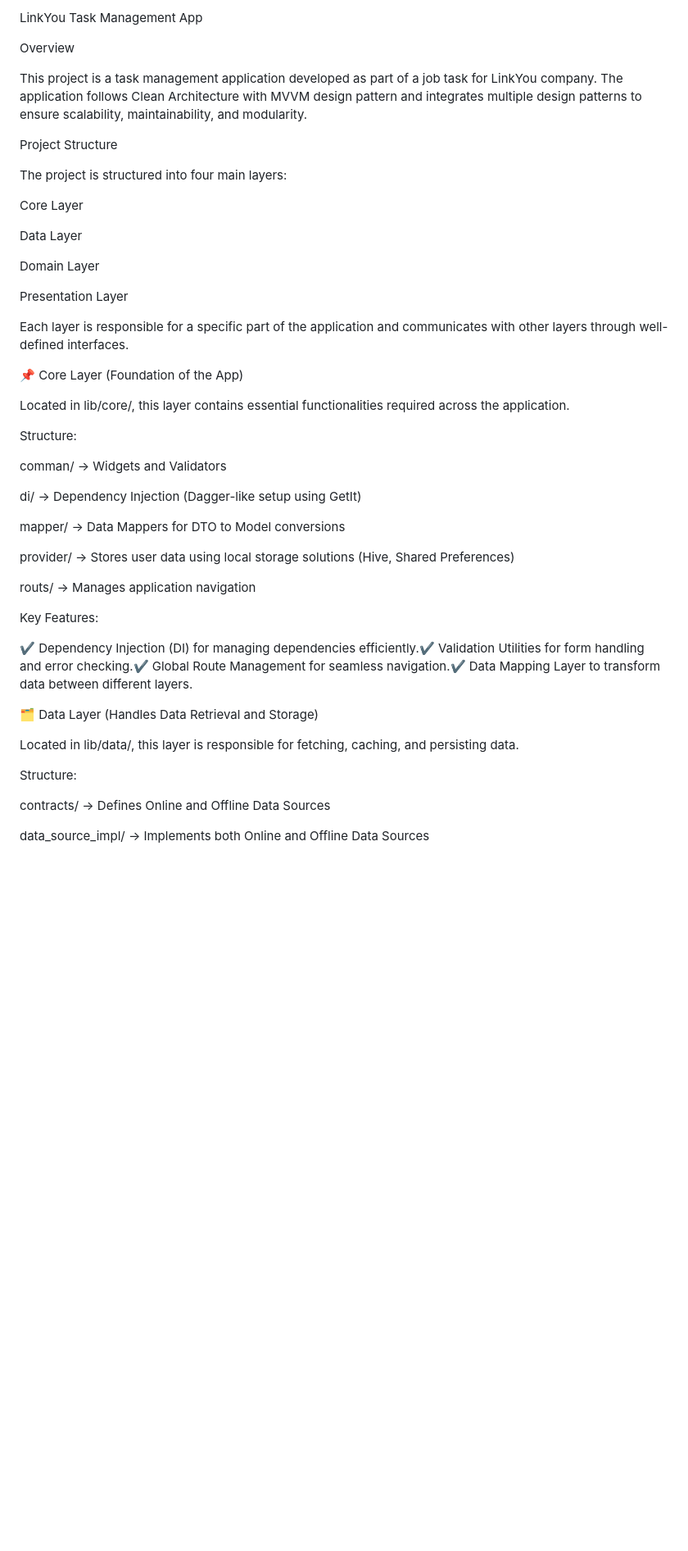
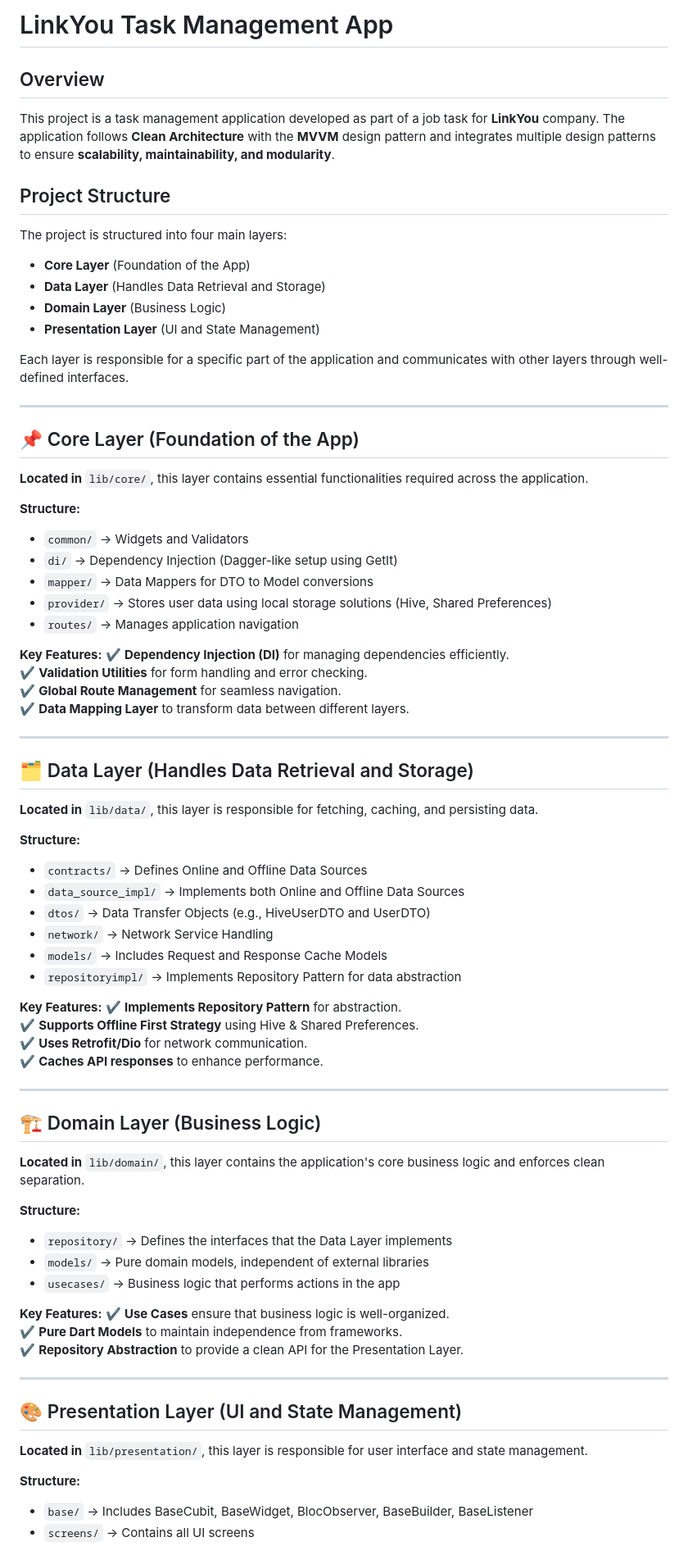
Before and after one commit to Abdalla-Eldaly/Link-You-Task, a Markdown page: README.md, the part around the change printed below. Shown: that part at 82% size. Drawn GitHub-style; blank space fills up the shorter version.

```diff
--- a/README.md
+++ b/README.md
@@ -1,50 +1,75 @@
-LinkYou Task Management App
+# LinkYou Task Management App
 
-Overview
+## Overview
+This project is a task management application developed as part of a job task for **LinkYou** company. The application follows **Clean Architecture** with the **MVVM** design pattern and integrates multiple design patterns to ensure **scalability, maintainability, and modularity**.
 
-This project is a task management application developed as part of a job task for LinkYou company. The application follows Clean Architecture with MVVM design pattern and integrates multiple design patterns to ensure scalability, maintainability, and modularity.
-
-Project Structure
-
+## Project Structure
 The project is structured into four main layers:
-
-Core Layer
-
-Data Layer
-
-Domain Layer
-
-Presentation Layer
+- **Core Layer** (Foundation of the App)
+- **Data Layer** (Handles Data Retrieval and Storage)
+- **Domain Layer** (Business Logic)
+- **Presentation Layer** (UI and State Management)
 
 Each layer is responsible for a specific part of the application and communicates with other layers through well-defined interfaces.
 
-📌 Core Layer (Foundation of the App)
+---
 
-Located in lib/core/, this layer contains essential functionalities required across the application.
+## 📌 Core Layer (Foundation of the App)
+**Located in** `lib/core/`, this layer contains essential functionalities required across the application.
 
-Structure:
+**Structure:**
+- `common/` → Widgets and Validators
+- `di/` → Dependency Injection (Dagger-like setup using GetIt)
+- `mapper/` → Data Mappers for DTO to Model conversions
+- `provider/` → Stores user data using local storage solutions (Hive, Shared Preferences)
+- `routes/` → Manages application navigation
 
-comman/ → Widgets and Validators
+**Key Features:**
+✔ **Dependency Injection (DI)** for managing dependencies efficiently.
+✔ **Validation Utilities** for form handling and error checking.
+✔ **Global Route Management** for seamless navigation.
+✔ **Data Mapping Layer** to transform data between different layers.
 
-di/ → Dependency Injection (Dagger-like setup using GetIt)
+---
 
-mapper/ → Data Mappers for DTO to Model conversions
+## 🗂 Data Layer (Handles Data Retrieval and Storage)
+**Located in** `lib/data/`, this layer is responsible for fetching, caching, and persisting data.
 
-provider/ → Stores user data using local storage solutions (Hive, Shared Preferences)
+**Structure:**
+- `contracts/` → Defines Online and Offline Data Sources
+- `data_source_impl/` → Implements both Online and Offline Data Sources
+- `dtos/` → Data Transfer Objects (e.g., HiveUserDTO and UserDTO)
+- `network/` → Network Service Handling
+- `models/` → Includes Request and Response Cache Models
+- `repositoryimpl/` → Implements Repository Pattern for data abstraction
 
-routs/ → Manages application navigation
+**Key Features:**
+✔ **Implements Repository Pattern** for abstraction.
+✔ **Supports Offline First Strategy** using Hive & Shared Preferences.
+✔ **Uses Retrofit/Dio** for network communication.
+✔ **Caches API responses** to enhance performance.
 
-Key Features:
+---
 
-✔ Dependency Injection (DI) for managing dependencies efficiently.✔ Validation Utilities for form handling and error checking.✔ Global Route Management for seamless navigation.✔ Data Mapping Layer to transform data between different layers.
+## 🏗 Domain Layer (Business Logic)
+**Located in** `lib/domain/`, this layer contains the application's core business logic and enforces clean separation.
 
-🗂 Data Layer (Handles Data Retrieval and Storage)
+**Structure:**
+- `repository/` → Defines the interfaces that the Data Layer implements
+- `models/` → Pure domain models, independent of external libraries
+- `usecases/` → Business logic that performs actions in the app
 
-Located in lib/data/, this layer is responsible for fetching, caching, and persisting data.
+**Key Features:**
+✔ **Use Cases** ensure that business logic is well-organized.
+✔ **Pure Dart Models** to maintain independence from frameworks.
+✔ **Repository Abstraction** to provide a clean API for the Presentation Layer.
 
-Structure:
+---
 
-contracts/ → Defines Online and Offline Data Sources
+## 🎨 Presentation Layer (UI and State Management)
+**Located in** `lib/presentation/`, this layer is responsible for user interface and state management.
 
-data_source_impl/ → Implements both Online and Offline Data Sources
+**Structure:**
+- `base/` → Includes BaseCubit, BaseWidget, BlocObserver, BaseBuilder, BaseListener
+- `screens/` → Contains all UI screens
 
```
Also changed, not shown: other parts of README.md (+16 -72 lines).
